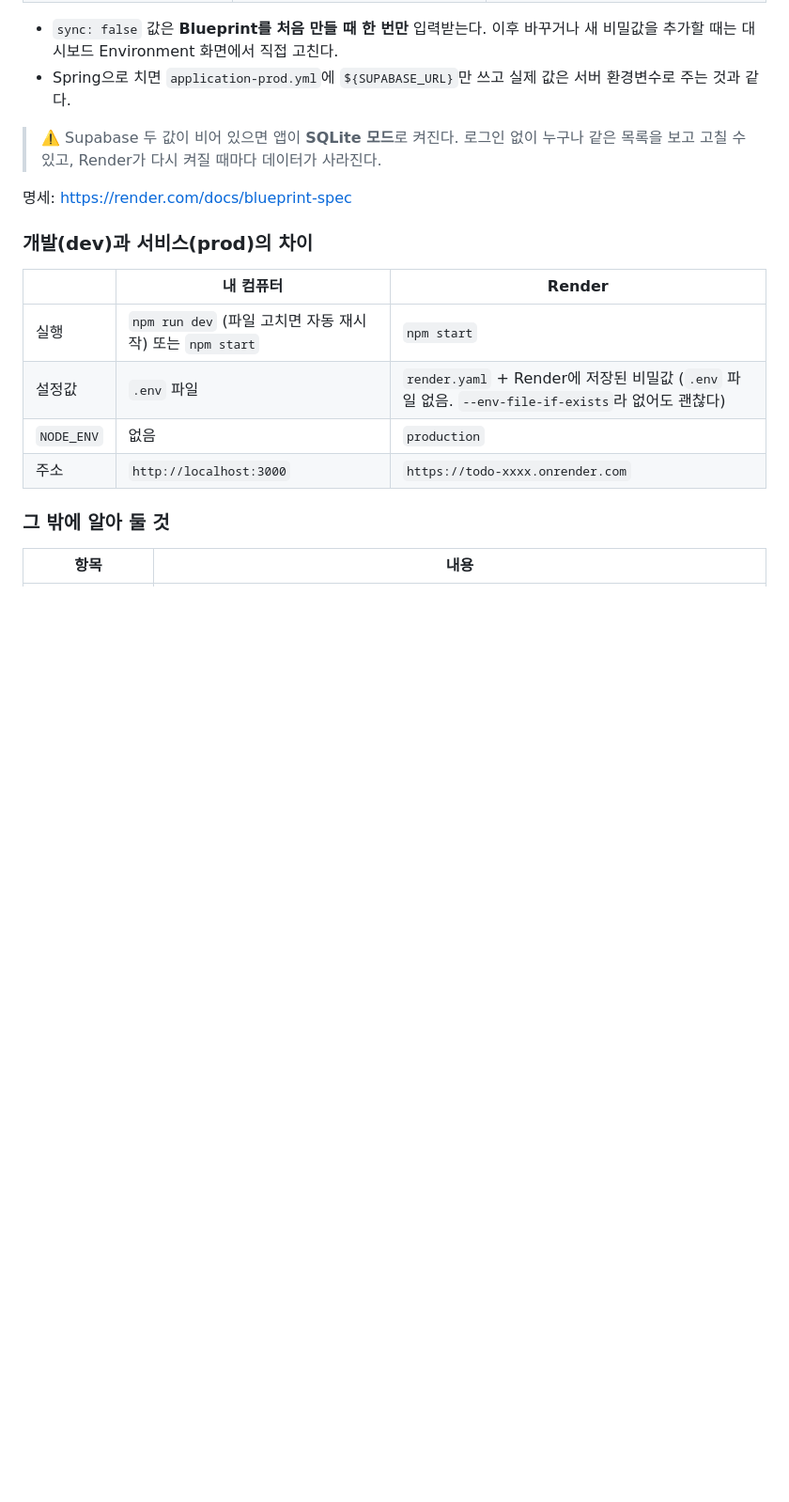
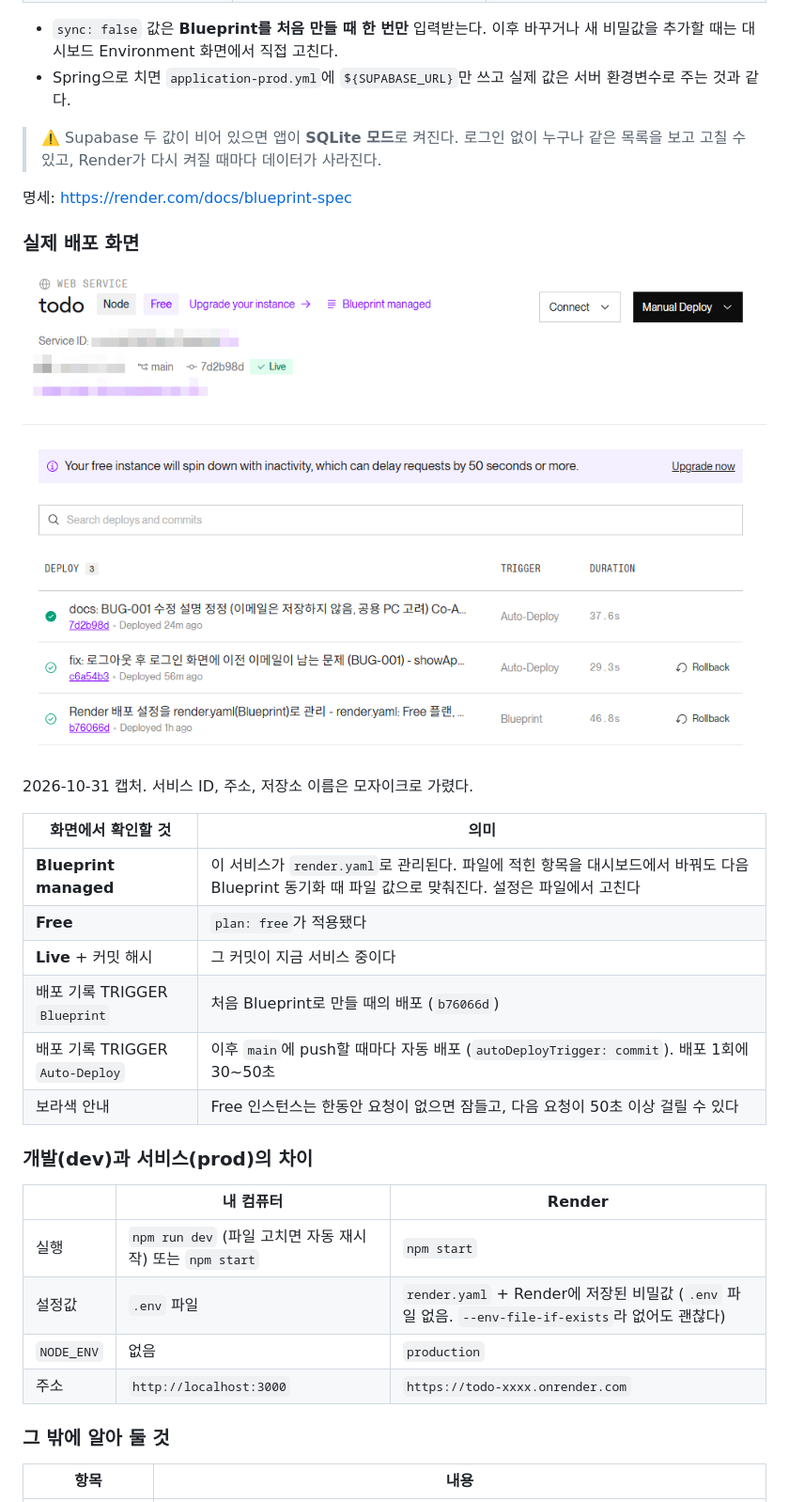
Before and after one commit to eple-lab/task-hive, a Markdown page: docs/deployment.md, the part around the change. Shown at 94% size. Drawn GitHub-style; pictures changed too: docs/images/render-dashboard.png (added); blank space fills up the shorter version.

```diff
--- a/docs/deployment.md
+++ b/docs/deployment.md
@@ -75,6 +75,20 @@ Render 같은 무료 서버는 재시작·재배포할 때 디스크를 초기
 
 명세: https://render.com/docs/blueprint-spec
 
+### 실제 배포 화면
+![Render 서비스 화면: Blueprint managed, Free, Live, 배포 기록 3건 (서비스 ID·주소·저장소는 가림)](images/render-dashboard.png)
+
+2026-10-31 캡처. 서비스 ID, 주소, 저장소 이름은 모자이크로 가렸다.
+
+| 화면에서 확인할 것 | 의미 |
+|---|---|
+| **Blueprint managed** | 이 서비스가 `render.yaml`로 관리된다. 파일에 적힌 항목을 대시보드에서 바꿔도 다음 Blueprint 동기화 때 파일 값으로 맞춰진다. 설정은 파일에서 고친다 |
+| **Free** | `plan: free`가 적용됐다 |
+| **Live** + 커밋 해시 | 그 커밋이 지금 서비스 중이다 |
+| 배포 기록 TRIGGER `Blueprint` | 처음 Blueprint로 만들 때의 배포 (`b76066d`) |
+| 배포 기록 TRIGGER `Auto-Deploy` | 이후 `main`에 push할 때마다 자동 배포 (`autoDeployTrigger: commit`). 배포 1회에 30~50초 |
+| 보라색 안내 | Free 인스턴스는 한동안 요청이 없으면 잠들고, 다음 요청이 50초 이상 걸릴 수 있다 |
+
 ### 개발(dev)과 서비스(prod)의 차이
 | | 내 컴퓨터 | Render |
 |---|---|---|
```
Also changed, not shown: docs/supabase-setup.md (+10 -0 lines), docs/verification.md (+7 -0 lines), docs/images/supabase-auth-settings.png (added), docs/images/supabase-sql-editor.png (added).
